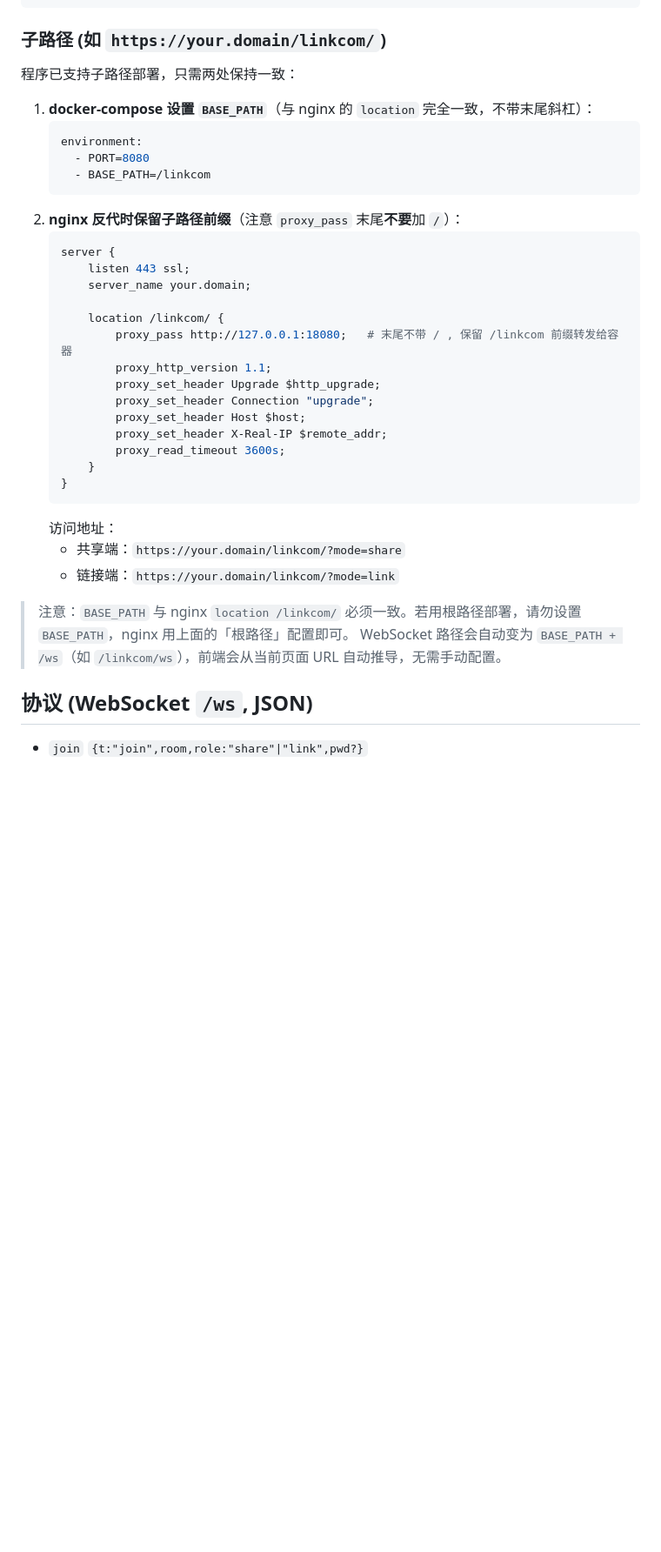
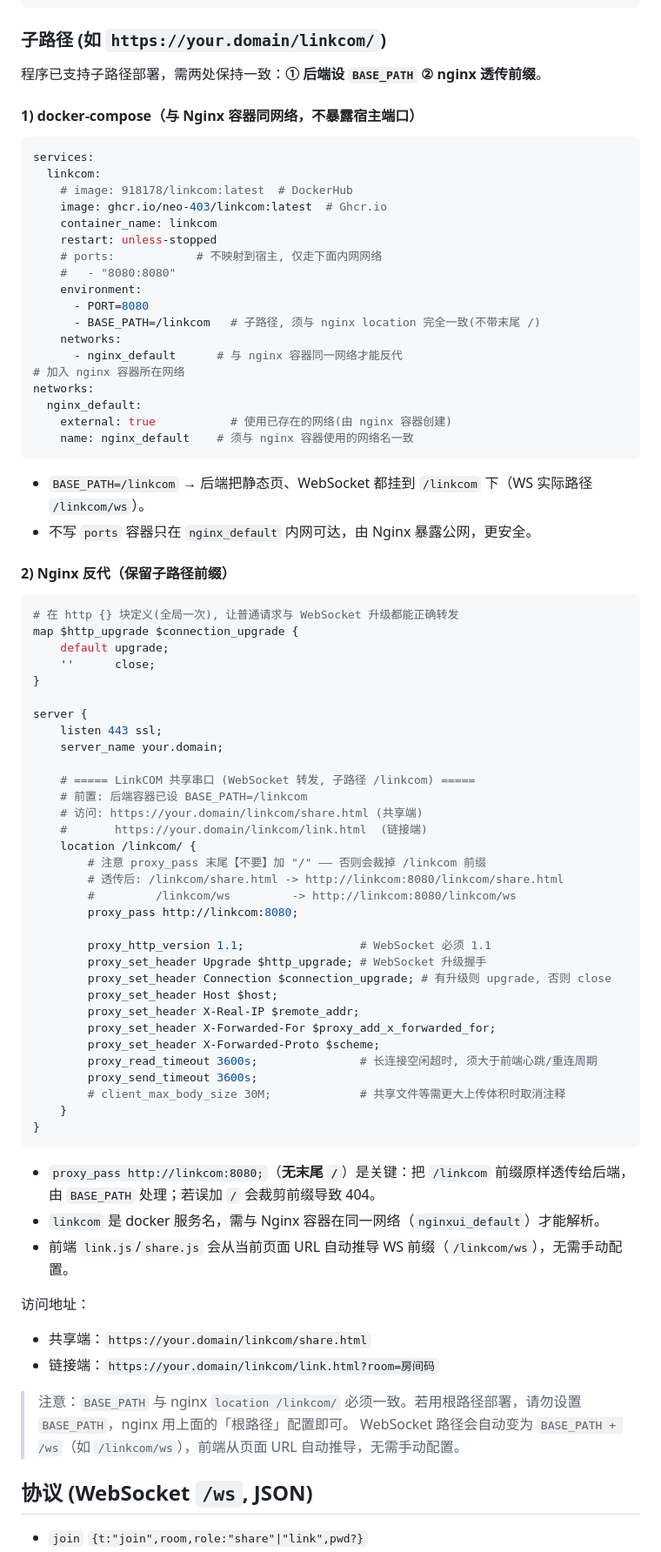
Before and after one commit to Neo-403/LinkCOM, a Markdown page: README.md, the part around the change. Shown at 87% size. Rendered like a GitHub page; blank space fills up the shorter version.

Commit message:
更新说明

````diff
--- a/README.md
+++ b/README.md
@@ -85,37 +85,77 @@ server {
 ```
 
 ### 子路径 (如 `https://your.domain/linkcom/`)
-程序已支持子路径部署，只需两处保持一致：
+程序已支持子路径部署，需两处保持一致：**① 后端设 `BASE_PATH` ② nginx 透传前缀**。
 
-1. **docker-compose 设置 `BASE_PATH`**（与 nginx 的 `location` 完全一致，不带末尾斜杠）：
-   ```yaml
-   environment:
-     - PORT=8080
-     - BASE_PATH=/linkcom
-   ```
-2. **nginx 反代时保留子路径前缀**（注意 `proxy_pass` 末尾**不要**加 `/`）：
-   ```nginx
-   server {
-       listen 443 ssl;
-       server_name your.domain;
+#### 1) docker-compose（与 Nginx 容器同网络，不暴露宿主端口）
+```yaml
+services:
+  linkcom:
+    # image: 918178/linkcom:latest  # DockerHub
+    image: ghcr.io/neo-403/linkcom:latest  # Ghcr.io
+    container_name: linkcom
+    restart: unless-stopped
+    # ports:            # 不映射到宿主, 仅走下面内网网络
+    #   - "8080:8080"
+    environment:
+      - PORT=8080
+      - BASE_PATH=/linkcom   # 子路径, 须与 nginx location 完全一致(不带末尾 /)
+    networks:
+      - nginx_default      # 与 nginx 容器同一网络才能反代
+# 加入 nginx 容器所在网络
+networks:
+  nginx_default:
+    external: true           # 使用已存在的网络(由 nginx 容器创建)
+    name: nginx_default    # 须与 nginx 容器使用的网络名一致
+```
+- `BASE_PATH=/linkcom` → 后端把静态页、WebSocket 都挂到 `/linkcom` 下（WS 实际路径 `/linkcom/ws`）。
+- 不写 `ports` 容器只在 `nginx_default` 内网可达，由 Nginx 暴露公网，更安全。
 
-       location /linkcom/ {
-           proxy_pass http://127.0.0.1:18080;   # 末尾不带 / , 保留 /linkcom 前缀转发给容器
-           proxy_http_version 1.1;
-           proxy_set_header Upgrade $http_upgrade;
-           proxy_set_header Connection "upgrade";
-           proxy_set_header Host $host;
-           proxy_set_header X-Real-IP $remote_addr;
-           proxy_read_timeout 3600s;
-       }
-   }
-   ```
-   访问地址：
-   - 共享端：`https://your.domain/linkcom/?mode=share`
-   - 链接端：`https://your.domain/linkcom/?mode=link`
+#### 2) Nginx 反代（保留子路径前缀）
+```nginx
+# 在 http {} 块定义(全局一次), 让普通请求与 WebSocket 升级都能正确转发
+map $http_upgrade $connection_upgrade {
+    default upgrade;
+    ''      close;
+}
+
+server {
+    listen 443 ssl;
+    server_name your.domain;
+
+    # ===== LinkCOM 共享串口 (WebSocket 转发, 子路径 /linkcom) =====
+    # 前置: 后端容器已设 BASE_PATH=/linkcom
+    # 访问: https://your.domain/linkcom/share.html (共享端)
+    #       https://your.domain/linkcom/link.html  (链接端)
+    location /linkcom/ {
+        # 注意 proxy_pass 末尾【不要】加 "/" —— 否则会裁掉 /linkcom 前缀
+        # 透传后: /linkcom/share.html -> http://linkcom:8080/linkcom/share.html
+        #         /linkcom/ws         -> http://linkcom:8080/linkcom/ws
+        proxy_pass http://linkcom:8080;
+
+        proxy_http_version 1.1;                 # WebSocket 必须 1.1
+        proxy_set_header Upgrade $http_upgrade; # WebSocket 升级握手
+        proxy_set_header Connection $connection_upgrade; # 有升级则 upgrade, 否则 close
+        proxy_set_header Host $host;
+        proxy_set_header X-Real-IP $remote_addr;
+        proxy_set_header X-Forwarded-For $proxy_add_x_forwarded_for;
+        proxy_set_header X-Forwarded-Proto $scheme;
+        proxy_read_timeout 3600s;               # 长连接空闲超时, 须大于前端心跳/重连周期
+        proxy_send_timeout 3600s;
+        # client_max_body_size 30M;             # 共享文件等需更大上传体积时取消注释
+    }
+}
+```
+- `proxy_pass http://linkcom:8080;`（**无末尾 `/`**）是关键：把 `/linkcom` 前缀原样透传给后端，由 `BASE_PATH` 处理；若误加 `/` 会裁剪前缀导致 404。
+- `linkcom` 是 docker 服务名，需与 Nginx 容器在同一网络（`nginxui_default`）才能解析。
+- 前端 `link.js`/`share.js` 会从当前页面 URL 自动推导 WS 前缀（`/linkcom/ws`），无需手动配置。
+
+访问地址：
+- 共享端：`https://your.domain/linkcom/share.html`
+- 链接端：`https://your.domain/linkcom/link.html?room=房间码`
 
 > 注意：`BASE_PATH` 与 nginx `location /linkcom/` 必须一致。若用根路径部署，请勿设置 `BASE_PATH`，nginx 用上面的「根路径」配置即可。
-> WebSocket 路径会自动变为 `BASE_PATH + /ws`（如 `/linkcom/ws`），前端会从当前页面 URL 自动推导，无需手动配置。
+> WebSocket 路径会自动变为 `BASE_PATH + /ws`（如 `/linkcom/ws`），前端从页面 URL 自动推导，无需手动配置。
 
 ## 协议 (WebSocket `/ws`, JSON)
 - `join` `{t:"join",room,role:"share"|"link",pwd?}`
````
